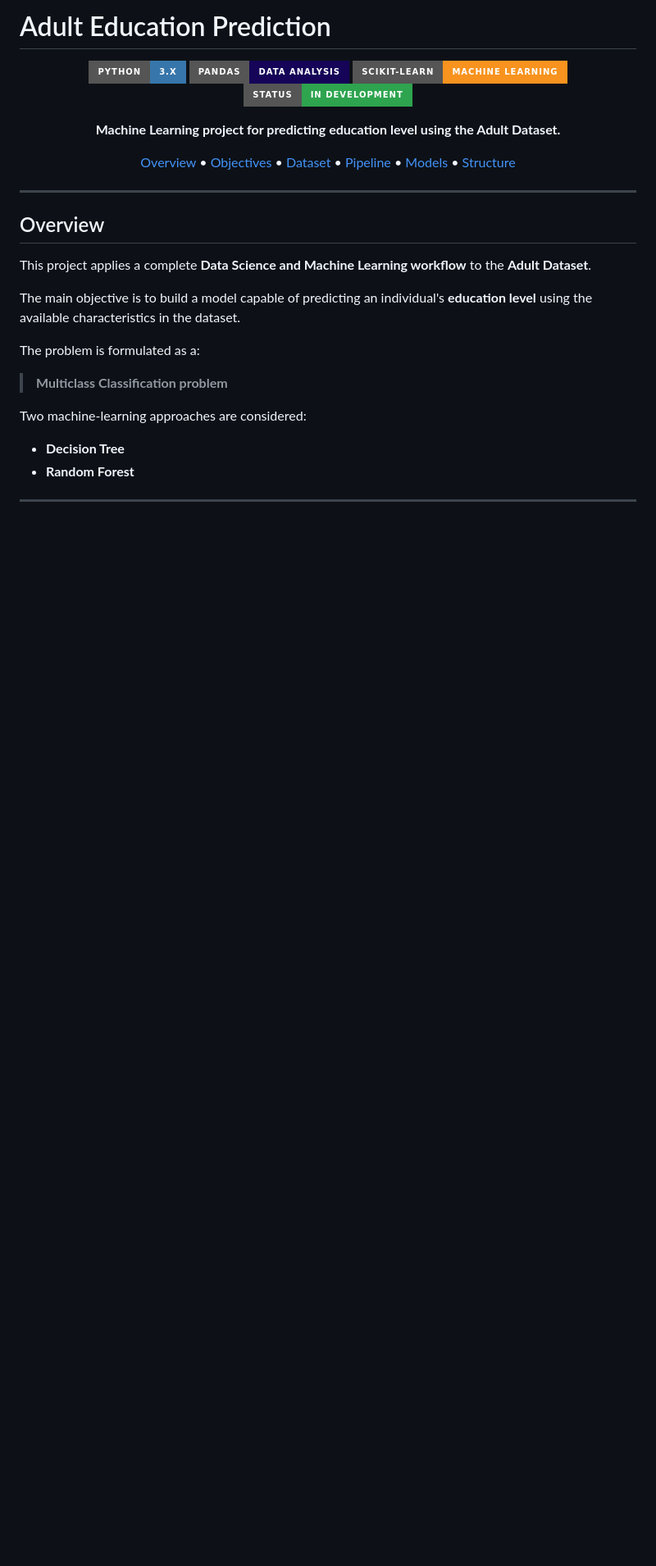
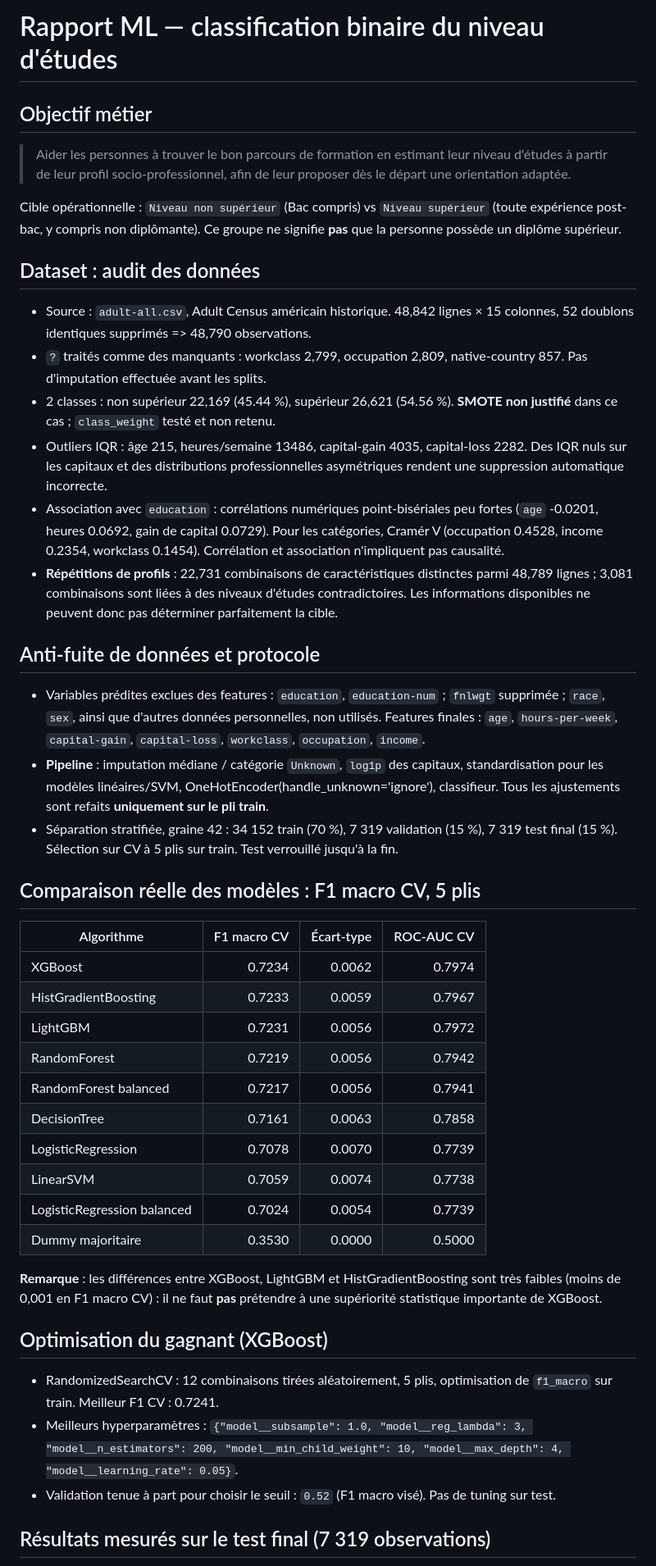
Before and after one commit to S3adlyy/adult-census-income-, a Markdown page: README.md, the part around one of its changes. Shown at 82% size. Drawn GitHub-style; badges without logos; blank space fills up the shorter version.

```diff
--- a/README.md
+++ b/README.md
@@ -1,41 +1,47 @@
-#  Adult Education Prediction
+# Rapport ML — classification binaire du niveau d'études
 
-<p align="center">
-  <img src="https://img.shields.io/badge/Python-3.x-3776AB?style=for-the-badge&logo=python&logoColor=white" alt="Python">
-  <img src="https://img.shields.io/badge/Pandas-Data%20Analysis-150458?style=for-the-badge&logo=pandas&logoColor=white" alt="Pandas">
-  <img src="https://img.shields.io/badge/Scikit--Learn-Machine%20Learning-F7931E?style=for-the-badge&logo=scikit-learn&logoColor=white" alt="Scikit-Learn">
-  <img src="https://img.shields.io/badge/Status-In%20Development-2ea44f?style=for-the-badge" alt="Status">
-</p>
+## Objectif métier
+> Aider les personnes à trouver le bon parcours de formation en estimant leur niveau d'études à partir de leur profil socio-professionnel, afin de leur proposer dès le départ une orientation adaptée.
 
-<p align="center">
-  <strong> Machine Learning project for predicting education level using the Adult Dataset.</strong>
-</p>
+Cible opérationnelle : `Niveau non supérieur` (Bac compris) vs `Niveau supérieur` (toute expérience post-bac, y compris non diplômante). Ce groupe ne signifie **pas** que la personne possède un diplôme supérieur.
 
-<p align="center">
-  <a href="#-overview">Overview</a> •
-  <a href="#-objectives">Objectives</a> •
-  <a href="#-dataset">Dataset</a> •
-  <a href="#-pipeline">Pipeline</a> •
-  <a href="#-models">Models</a> •
-  <a href="#-project-structure">Structure</a>
-</p>
+## Dataset : audit des données
 
----
+- Source : `adult-all.csv`, Adult Census américain historique. 48,842 lignes × 15 colonnes, 52 doublons identiques supprimés => 48,790 observations.
+- `?` traités comme des manquants : workclass 2,799, occupation 2,809, native-country 857. Pas d'imputation effectuée avant les splits.
+- 2 classes : non supérieur 22,169 (45.44 %), supérieur 26,621 (54.56 %). **SMOTE non justifié** dans ce cas ; `class_weight` testé et non retenu.
+- Outliers IQR : âge 215, heures/semaine 13486, capital-gain 4035, capital-loss 2282. Des IQR nuls sur les capitaux et des distributions professionnelles asymétriques rendent une suppression automatique incorrecte.
+- Association avec `education` : corrélations numériques point-bisériales peu fortes (`age` -0.0201, heures 0.0692, gain de capital 0.0729). Pour les catégories, Cramér V (occupation 0.4528, income 0.2354, workclass 0.1454). Corrélation et association n'impliquent pas causalité.
+- **Répétitions de profils** : 22,731 combinaisons de caractéristiques distinctes parmi 48,789 lignes ; 3,081 combinaisons sont liées à des niveaux d'études contradictoires. Les informations disponibles ne peuvent donc pas déterminer parfaitement la cible.
 
-##  Overview
+## Anti-fuite de données et protocole
 
-This project applies a complete **Data Science and Machine Learning workflow** to the **Adult Dataset**.
+- Variables prédites exclues des features : `education`, `education-num` ; `fnlwgt` supprimée ; `race`, `sex`, ainsi que d'autres données personnelles, non utilisés. Features finales : `age`, `hours-per-week`, `capital-gain`, `capital-loss`, `workclass`, `occupation`, `income`.
+- **Pipeline** : imputation médiane / catégorie `Unknown`, `log1p` des capitaux, standardisation pour les modèles linéaires/SVM, OneHotEncoder(handle_unknown='ignore'), classifieur. Tous les ajustements sont refaits **uniquement sur le pli train**.
+- Séparation stratifiée, graine 42 : 34 152 train (70 %), 7 319 validation (15 %), 7 319 test final (15 %). Sélection sur CV à 5 plis sur train. Test verrouillé jusqu'à la fin.
 
-The main objective is to build a model capable of predicting an individual's **education level** using the available characteristics in the dataset.
+## Comparaison réelle des modèles : F1 macro CV, 5 plis
 
-The problem is formulated as a:
+| Algorithme | F1 macro CV | Écart-type | ROC-AUC CV |
+|---|---:|---:|---:|
+| XGBoost | 0.7234 | 0.0062 | 0.7974 |
+| HistGradientBoosting | 0.7233 | 0.0059 | 0.7967 |
+| LightGBM | 0.7231 | 0.0056 | 0.7972 |
+| RandomForest | 0.7219 | 0.0056 | 0.7942 |
+| RandomForest balanced | 0.7217 | 0.0056 | 0.7941 |
+| DecisionTree | 0.7161 | 0.0063 | 0.7858 |
+| LogisticRegression | 0.7078 | 0.0070 | 0.7739 |
+| LinearSVM | 0.7059 | 0.0074 | 0.7738 |
+| LogisticRegression balanced | 0.7024 | 0.0054 | 0.7739 |
+| Dummy majoritaire | 0.3530 | 0.0000 | 0.5000 |
 
->  **Multiclass Classification problem**
+**Remarque** : les différences entre XGBoost, LightGBM et HistGradientBoosting sont très faibles (moins de 0,001 en F1 macro CV) : il ne faut **pas** prétendre à une supériorité statistique importante de XGBoost.
 
-Two machine-learning approaches are considered:
+## Optimisation du gagnant (XGBoost)
 
-*  **Decision Tree**
-*  **Random Forest**
+- RandomizedSearchCV : 12 combinaisons tirées aléatoirement, 5 plis, optimisation de `f1_macro` sur train. Meilleur F1 CV : 0.7241.
+- Meilleurs hyperparamètres : `{"model__subsample": 1.0, "model__reg_lambda": 3, "model__n_estimators": 200, "model__min_child_weight": 10, "model__max_depth": 4, "model__learning_rate": 0.05}`.
+- Validation tenue à part pour choisir le seuil : `0.52` (F1 macro visé). Pas de tuning sur test.
 
----
+## Résultats mesurés sur le test final (7 319 observations)
 
```
Also changed, not shown: other parts of README.md (+65 -361 lines).
